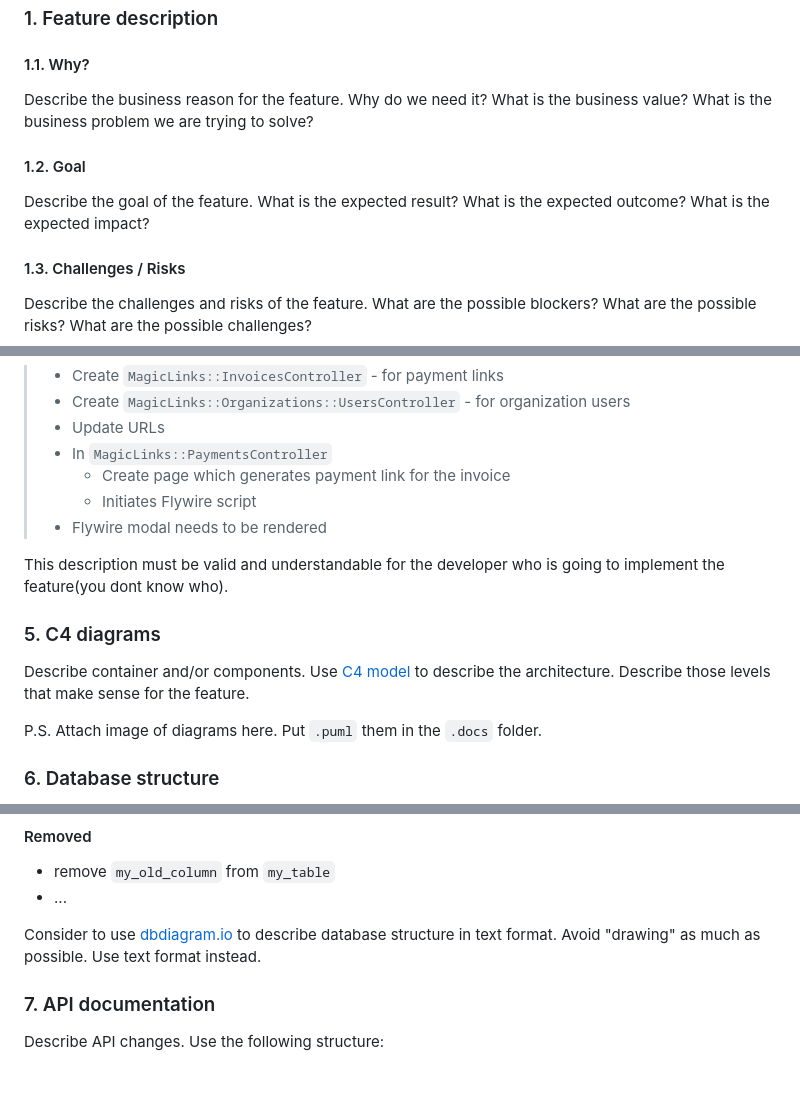
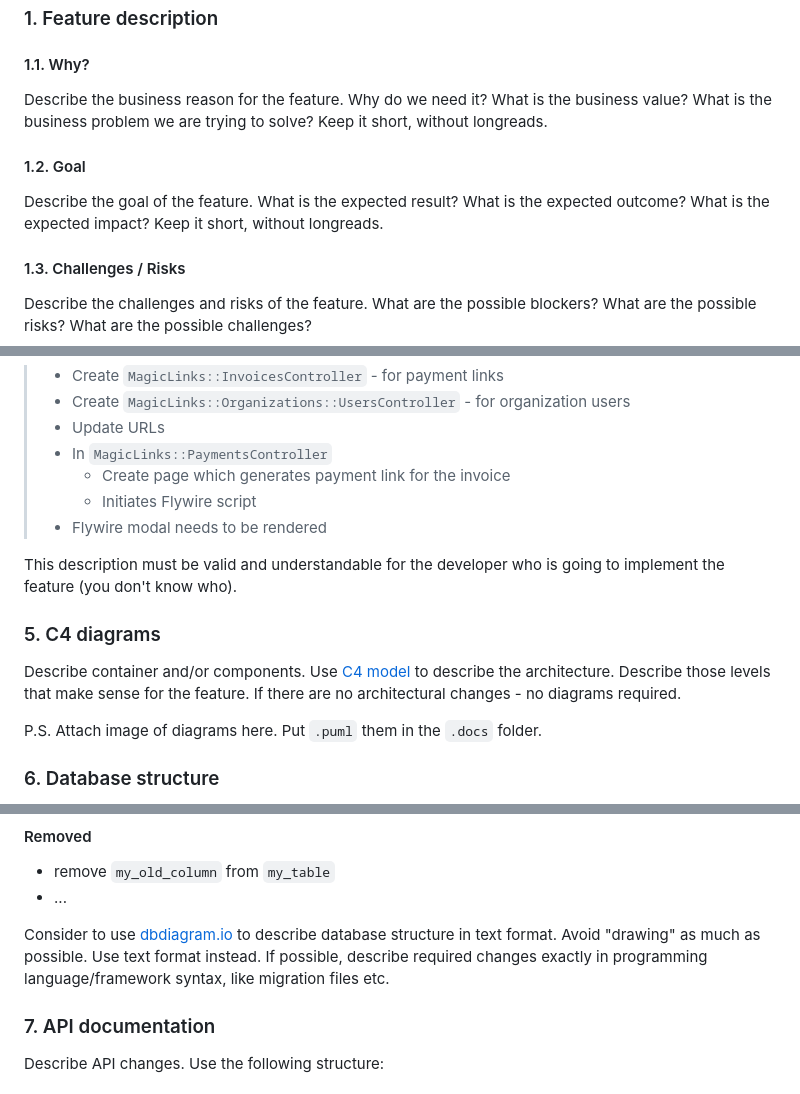
Before and after one commit to coaxsoft/coax_dfa, a Markdown page: README.md, 3 parts joined by grey strips. GitHub-like rendering.

```diff
--- a/README.md
+++ b/README.md
@@ -38,10 +38,10 @@ Let's review it in details.
 
 ### 1. Feature description
 #### 1.1. Why?
-Describe the business reason for the feature. Why do we need it? What is the business value? What is the business problem we are trying to solve?
+Describe the business reason for the feature. Why do we need it? What is the business value? What is the business problem we are trying to solve? Keep it short, without longreads.
 
 #### 1.2. Goal
-Describe the goal of the feature. What is the expected result? What is the expected outcome? What is the expected impact?
+Describe the goal of the feature. What is the expected result? What is the expected outcome? What is the expected impact? Keep it short, without longreads.
 
 #### 1.3. Challenges / Risks
 Describe the challenges and risks of the feature. What are the possible blockers? What are the possible risks? What are the possible challenges?
@@ -82,11 +84,11 @@ Try to give as detailed breakdown as possible. The more detailed the better. Con
 >   - Initiates Flywire script
 >  - Flywire modal needs to be rendered
 
-This description must be valid and understandable for the developer who is going to implement the feature(you dont know who).
+This description must be valid and understandable for the developer who is going to implement the feature (you don't know who).
 
 ### 5. C4 diagrams
 Describe container and/or components. Use [C4 model](https://wiki.chervona-ruta.xyz/books/engineering-project-repository-documentation/page/uml-c4-description) to describe the architecture.
-Describe those levels that make sense for the feature.
+Describe those levels that make sense for the feature. If there are no architectural changes - no diagrams required.
 
 P.S. Attach image of diagrams here. Put `.puml` them in the `.docs` folder.
 
@@ -107,7 +109,7 @@ Describe the database structure changes. Use the following structure:
 - ...
 
 Consider to use [dbdiagram.io](https://dbdiagram.io/home) to describe database structure in text format.
-Avoid "drawing" as much as possible. Use text format instead.
+Avoid "drawing" as much as possible. Use text format instead. If possible, describe required changes exactly in programming language/framework syntax, like migration files etc.
 
 ### 7. API documentation
 
```
Also changed, not shown: other parts of README.md (+2 -0 lines).
